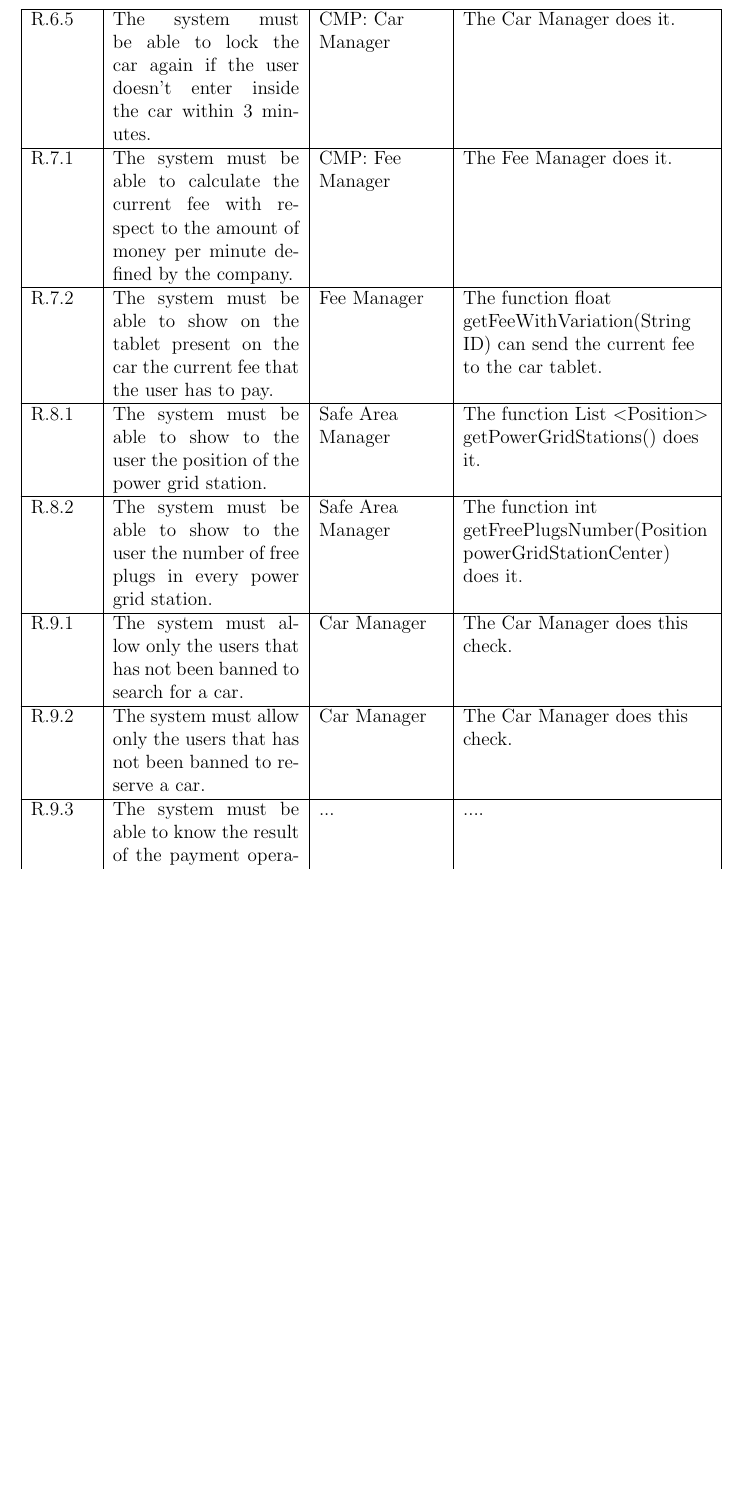
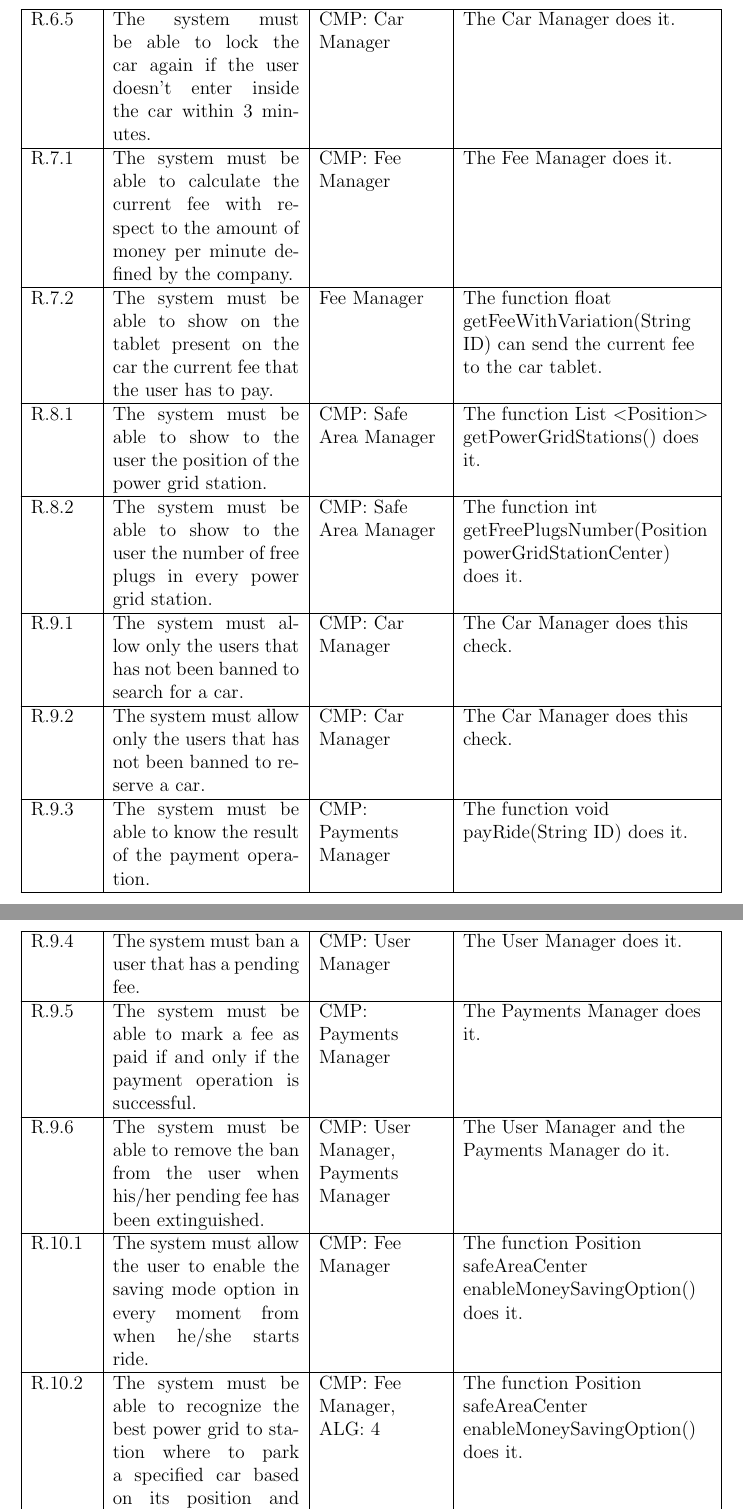
Before and after one commit to marcomiglionico94/Software-Engineering-2-Project, a LaTeX document (src/dd/main.tex, which reads src/dd/requirements_traceability/requirements_traceability.tex): part of page 38 of 41 before the commit and two parts of pages 38 and 39 of 41 after it, the two joined at a grey line, cut so that both start at the same text, the shorter picture padded with empty space. Compiled offline with pdfLaTeX.

Commit message:
improvements in requirements traceability

```diff
--- a/src/dd/requirements_traceability/requirements_traceability.tex
+++ b/src/dd/requirements_traceability/requirements_traceability.tex
@@ -24,11 +24,16 @@ R.6.4 & The system must be notified when the user enter inside the car. & CMP: C
 R.6.5 & The system must be able to lock the car again if the user doesn't enter inside the car within 3 minutes. & CMP: Car Manager & The Car Manager does it. \\ \hline
 R.7.1 & The system must be able to calculate the current fee with respect to the amount of money per minute defined by the company. & CMP: Fee Manager & The Fee Manager does it. \\ \hline
 R.7.2 & The system must be able to show on the tablet present on the car the current fee that the user has to pay. & Fee Manager & The function float getFeeWithVariation(String ID) can send the current fee to the car tablet. \\ \hline
-R.8.1 & The system must be able to show to the user the position of the power grid station. & Safe Area Manager & The function List \textless Position\textgreater{} getPowerGridStations() does it. \\ \hline
-R.8.2 & The system must be able to show to the user the number of free plugs in every power grid station. & Safe Area Manager & The function int getFreePlugsNumber(Position powerGridStationCenter) does it. \\ \hline
-R.9.1 & The system must allow only the users that has not been banned to search for a car. & Car Manager & The Car Manager does this check. \\ \hline
-R.9.2 & The system must allow only the users that has not been banned to reserve a car. & Car Manager & The Car Manager does this check. \\ \hline
-R.9.3 & The system must be able to know the result of the payment operation. & ... & .... \\ \hline
+R.8.1 & The system must be able to show to the user the position of the power grid station. & CMP: Safe Area Manager & The function List \textless Position\textgreater{} getPowerGridStations() does it. \\ \hline
+R.8.2 & The system must be able to show to the user the number of free plugs in every power grid station. & CMP: Safe Area Manager & The function int getFreePlugsNumber(Position powerGridStationCenter) does it. \\ \hline
+R.9.1 & The system must allow only the users that has not been banned to search for a car. & CMP: Car Manager & The Car Manager does this check. \\ \hline
+R.9.2 & The system must allow only the users that has not been banned to reserve a car. & CMP: Car Manager & The Car Manager does this check. \\ \hline
+R.9.3 & The system must be able to know the result of the payment operation. & CMP: Payments Manager & The function void payRide(String ID) does it. \\ \hline
+R.9.4 & The system must ban a user that has a pending fee. & CMP: User Manager & The User Manager does it. \\ \hline
+R.9.5 & The system must be able to mark a fee as paid if and only if the payment operation is successful. & CMP: Payments Manager & The Payments Manager does it. \\ \hline
+R.9.6 & The system must be able to remove the ban from the user when his/her pending fee has been extinguished. & CMP: User Manager, Payments Manager & The User Manager and the Payments Manager do it. \\ \hline
+R.10.1 & The system must allow the user to enable the saving mode option in every moment from when he/she starts ride. & CMP: Fee Manager & The function Position safeAreaCenter enableMoneySavingOption() does it. \\ \hline
+R.10.2 & The system must be able to recognize the best power grid to station where to park a specified car based on its position and the distribution of the other cars of PowerEnJoy. & CMP: Fee Manager, ALG: 4 & The function Position safeAreaCenter enableMoneySavingOption() does it. \\ \hline
 
 \caption{Requirements traceability table}
 \label{tab:reqTraceTable}
```
Also changed, not shown: src/dd/architectural_design/component_interfaces.tex (+12 -1 lines).
